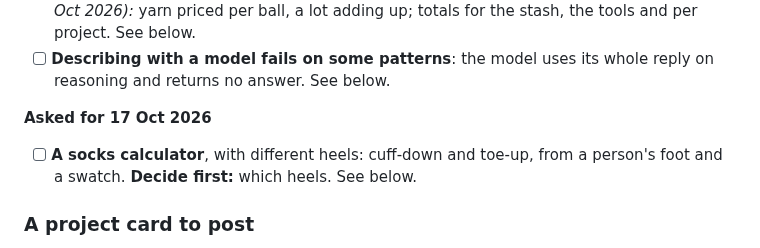
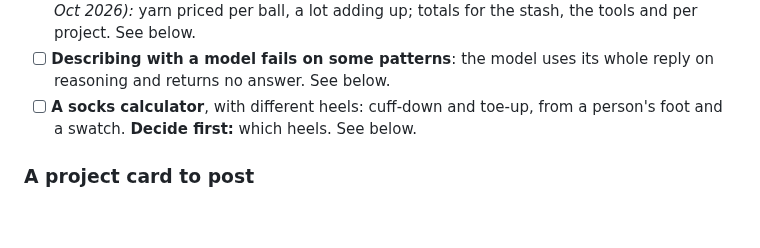
Before and after one commit to shinystarborne/shiny-knitting, a Markdown page: TODO.md, the part around the change. Rendered like a GitHub page; blank space fills up the shorter version.

Commit message:
The socks calculator under the day it was asked for

```diff
--- a/TODO.md
+++ b/TODO.md
@@ -40,9 +40,6 @@ under the list.
   totals for the stash, the tools and per project. See below.
 - [ ] **Describing with a model fails on some patterns**: the model uses its
   whole reply on reasoning and returns no answer. See below.
-
-**Asked for 17 Oct 2026**
-
 - [ ] **A socks calculator**, with different heels: cuff-down and toe-up,
   from a person's foot and a swatch. **Decide first:** which heels. See
   below.
```
